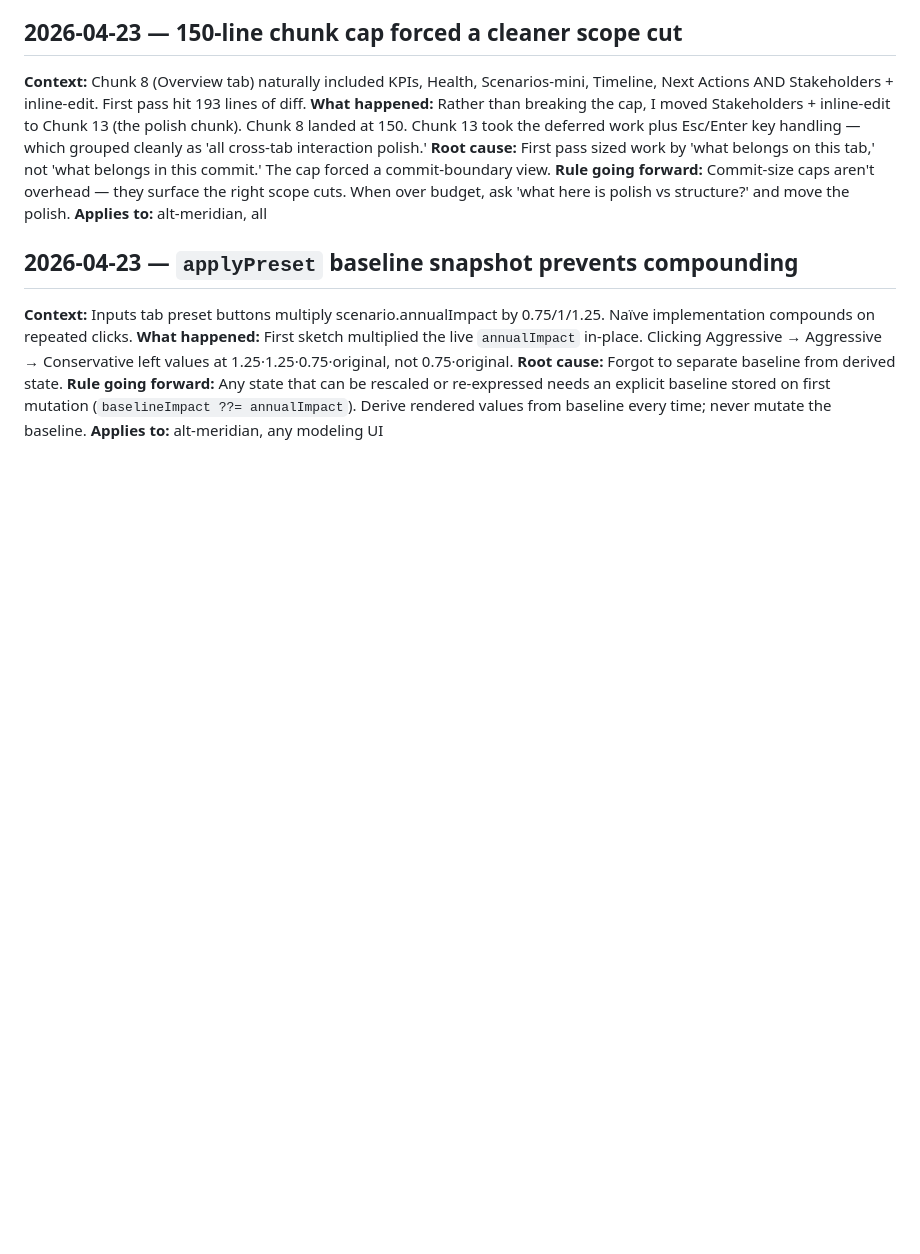
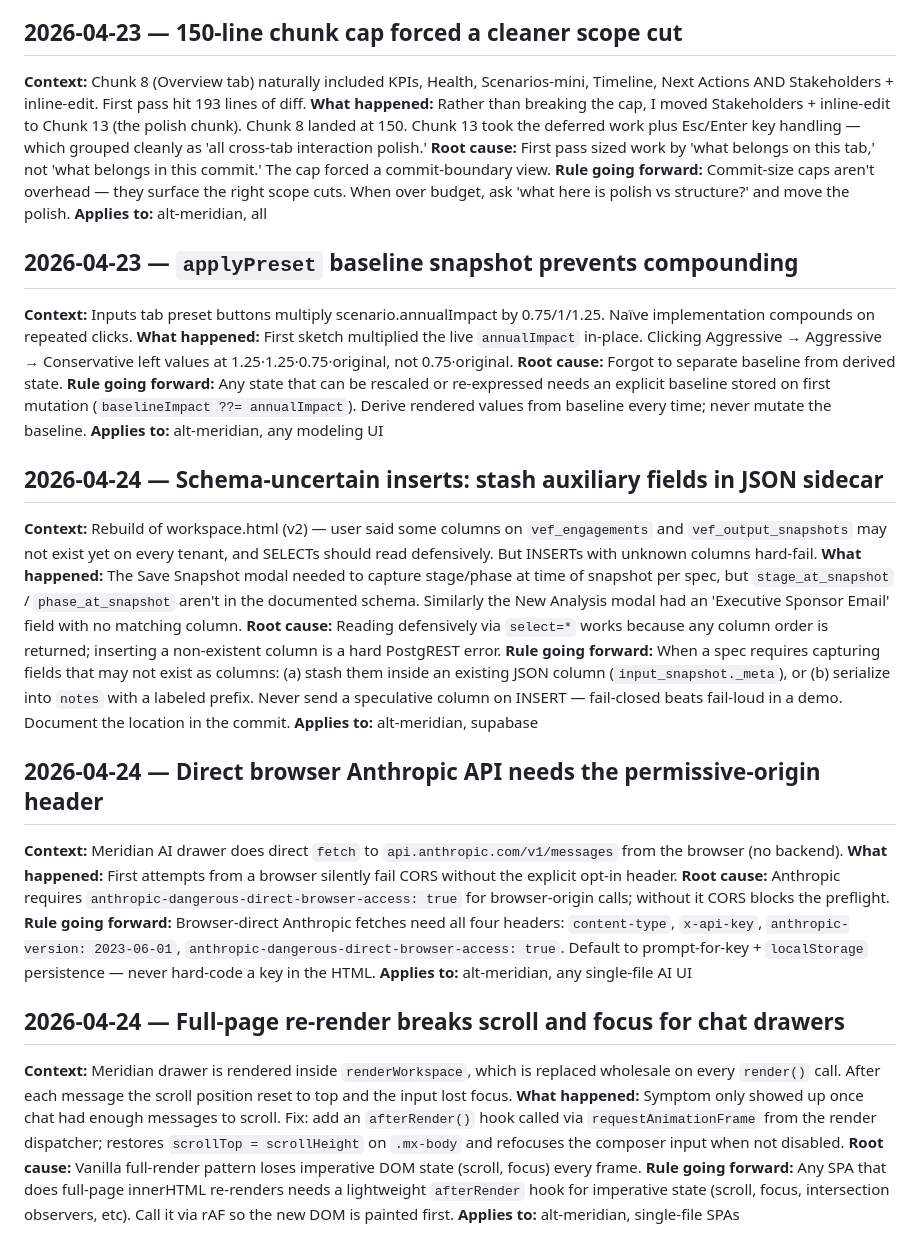
Before and after one commit to alt-meridian-josh/engine, a Markdown page: task_lessons.md, the part around the change. GitHub-like rendering; blank space fills up the shorter version.

Commit message:
task_lessons.md — 3 lessons from the workspace.html v2 rebuild
1. Schema-uncertain inserts: stash aux fields in JSON sidecar,
   never send a speculative column.
2. Direct browser Anthropic API requires
   anthropic-dangerous-direct-browser-access: true plus prompt-for-
   key + localStorage persistence.
3. Full-page re-render breaks scroll/focus for chat drawers —
   add an afterRender() rAF hook that restores imperative state.

```diff
--- a/task_lessons.md
+++ b/task_lessons.md
@@ -44,3 +44,24 @@
 **Root cause:** Forgot to separate baseline from derived state.
 **Rule going forward:** Any state that can be rescaled or re-expressed needs an explicit baseline stored on first mutation (`baselineImpact ??= annualImpact`). Derive rendered values from baseline every time; never mutate the baseline.
 **Applies to:** alt-meridian, any modeling UI
+
+## 2026-04-24 — Schema-uncertain inserts: stash auxiliary fields in JSON sidecar
+**Context:** Rebuild of workspace.html (v2) — user said some columns on `vef_engagements` and `vef_output_snapshots` may not exist yet on every tenant, and SELECTs should read defensively. But INSERTs with unknown columns hard-fail.
+**What happened:** The Save Snapshot modal needed to capture stage/phase at time of snapshot per spec, but `stage_at_snapshot` / `phase_at_snapshot` aren't in the documented schema. Similarly the New Analysis modal had an 'Executive Sponsor Email' field with no matching column.
+**Root cause:** Reading defensively via `select=*` works because any column order is returned; inserting a non-existent column is a hard PostgREST error.
+**Rule going forward:** When a spec requires capturing fields that may not exist as columns: (a) stash them inside an existing JSON column (`input_snapshot._meta`), or (b) serialize into `notes` with a labeled prefix. Never send a speculative column on INSERT — fail-closed beats fail-loud in a demo. Document the location in the commit.
+**Applies to:** alt-meridian, supabase
+
+## 2026-04-24 — Direct browser Anthropic API needs the permissive-origin header
+**Context:** Meridian AI drawer does direct `fetch` to `api.anthropic.com/v1/messages` from the browser (no backend).
+**What happened:** First attempts from a browser silently fail CORS without the explicit opt-in header.
+**Root cause:** Anthropic requires `anthropic-dangerous-direct-browser-access: true` for browser-origin calls; without it CORS blocks the preflight.
+**Rule going forward:** Browser-direct Anthropic fetches need all four headers: `content-type`, `x-api-key`, `anthropic-version: 2023-06-01`, `anthropic-dangerous-direct-browser-access: true`. Default to prompt-for-key + `localStorage` persistence — never hard-code a key in the HTML.
+**Applies to:** alt-meridian, any single-file AI UI
+
+## 2026-04-24 — Full-page re-render breaks scroll and focus for chat drawers
+**Context:** Meridian drawer is rendered inside `renderWorkspace`, which is replaced wholesale on every `render()` call. After each message the scroll position reset to top and the input lost focus.
+**What happened:** Symptom only showed up once chat had enough messages to scroll. Fix: add an `afterRender()` hook called via `requestAnimationFrame` from the render dispatcher; restores `scrollTop = scrollHeight` on `.mx-body` and refocuses the composer input when not disabled.
+**Root cause:** Vanilla full-render pattern loses imperative DOM state (scroll, focus) every frame.
+**Rule going forward:** Any SPA that does full-page innerHTML re-renders needs a lightweight `afterRender` hook for imperative state (scroll, focus, intersection observers, etc). Call it via rAF so the new DOM is painted first.
+**Applies to:** alt-meridian, single-file SPAs
```
